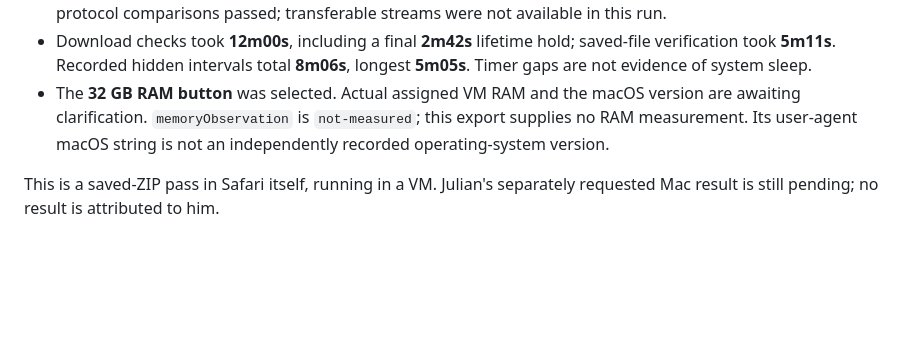
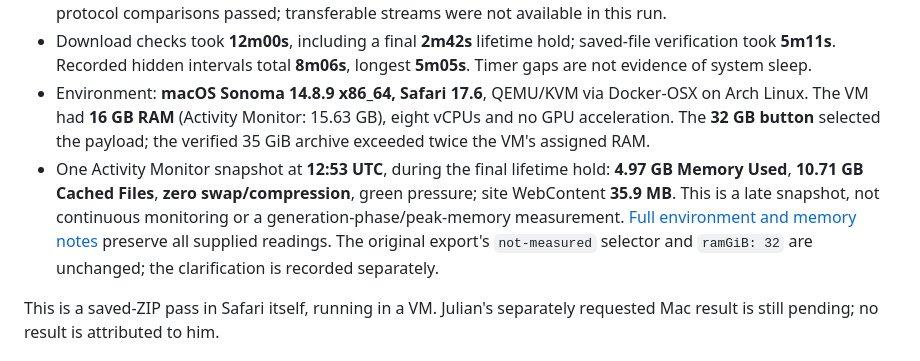
Before and after one commit to ErykKul/zip-stream-spike, a Markdown page: browser_results/README.md, the part around the change. Rendered like a GitHub page; blank space fills up the shorter version.

Commit message:
Document Safari VM configuration and timed memory snapshot

```diff
--- a/browser_results/README.md
+++ b/browser_results/README.md
@@ -21,10 +21,17 @@ reported by Eryk as a Safari run in a macOS VM. Frontend `59979b628`, engine
 - Download checks took **12m00s**, including a final **2m42s** lifetime hold;
   saved-file verification took **5m11s**. Recorded hidden intervals total
   **8m06s**, longest **5m05s**. Timer gaps are not evidence of system sleep.
-- The **32 GB RAM button** was selected. Actual assigned VM RAM and the macOS
-  version are awaiting clarification. `memoryObservation` is `not-measured`;
-  this export supplies no RAM measurement. Its user-agent macOS string is not
-  an independently recorded operating-system version.
+- Environment: **macOS Sonoma 14.8.9 x86_64, Safari 17.6**, QEMU/KVM via
+  Docker-OSX on Arch Linux. The VM had **16 GB RAM** (Activity Monitor: 15.63 GB),
+  eight vCPUs and no GPU acceleration. The **32 GB button** selected the payload;
+  the verified 35 GiB archive exceeded twice the VM's assigned RAM.
+- One Activity Monitor snapshot at **12:53 UTC**, during the final lifetime hold:
+  **4.97 GB Memory Used**, **10.71 GB Cached Files**, **zero swap/compression**,
+  green pressure; site WebContent **35.9 MB**. This is a late snapshot, not
+  continuous monitoring or a generation-phase/peak-memory measurement.
+  [Full environment and memory notes](2026-09-15-safari-17.6-macos-vm-notes.md)
+  preserve all supplied readings. The original export's `not-measured` selector
+  and `ramGiB: 32` are unchanged; the clarification is recorded separately.
 
 This is a saved-ZIP pass in Safari itself, running in a VM. Julian's separately
 requested Mac result is still pending; no result is attributed to him.
```
Also changed, not shown: browser_results/2026-09-15-safari-17.6-macos-vm-notes.md (added, +49 -0 lines).
